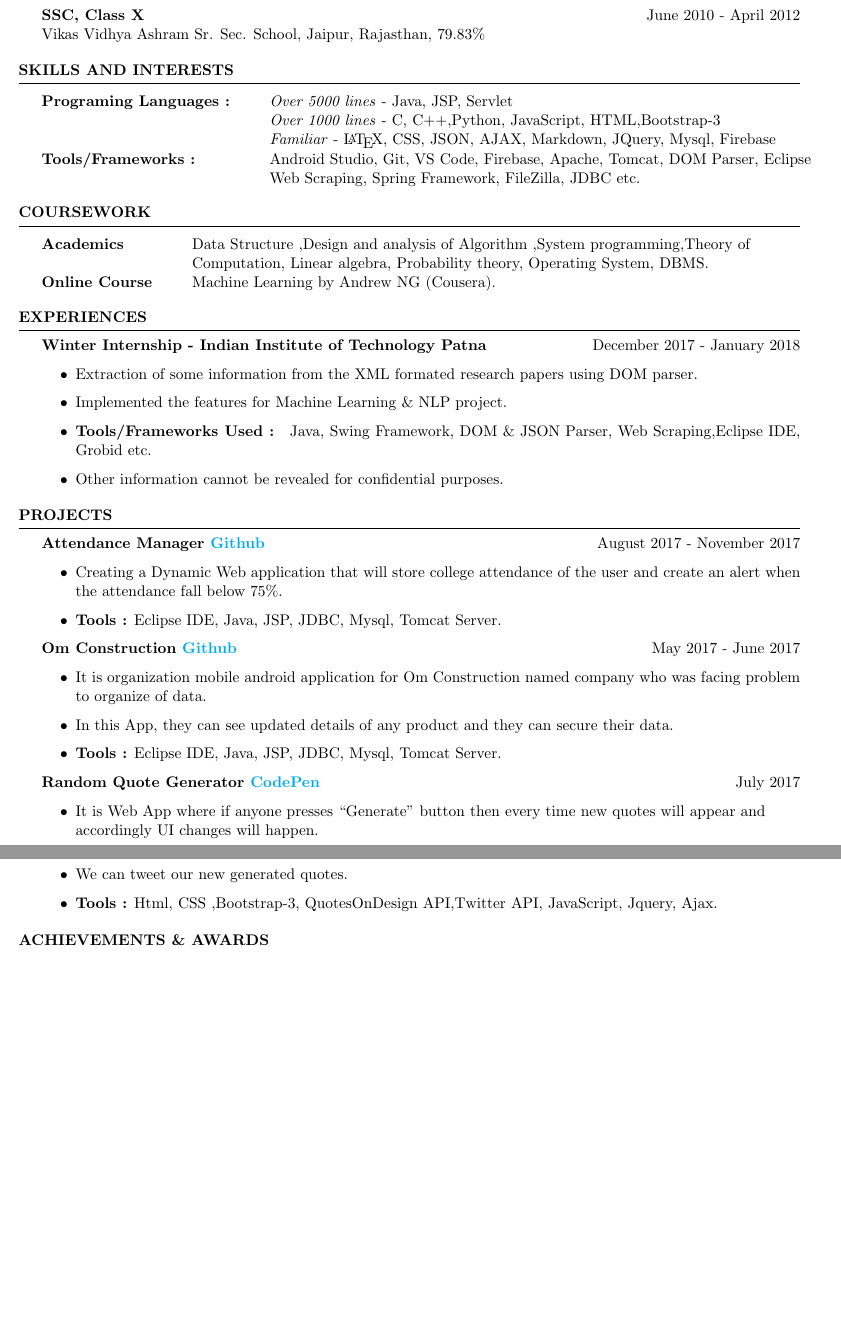
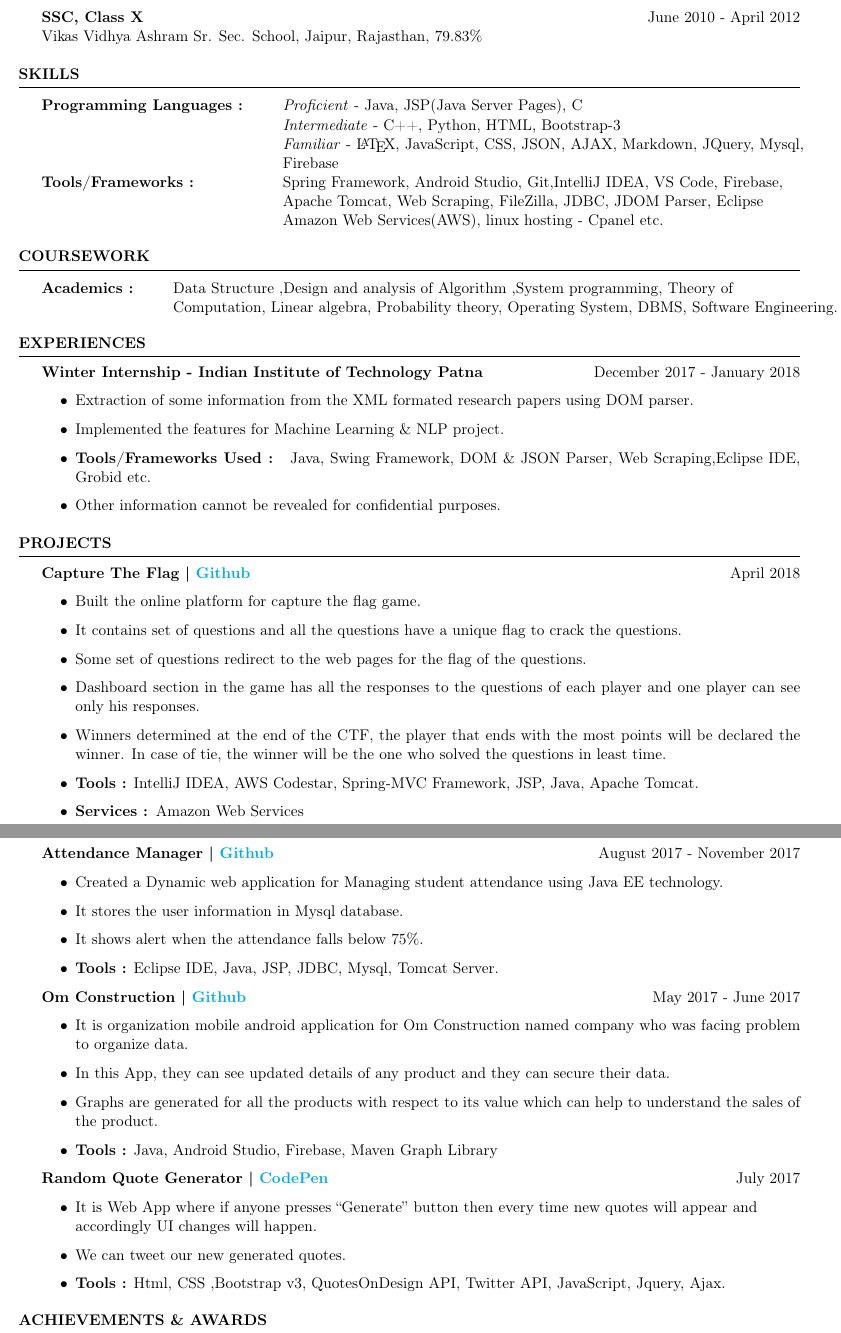
Before and after one commit to abhi1d/My-Resume, a LaTeX CV (cv_4.tex): two parts of pages 1 and 2 of 2, joined at a grey line, cut so that both start at the same text, the shorter picture padded with empty space. Compiled offline with pdfLaTeX.

Commit message:
AWS Services section added

```diff
--- a/cv_4.tex
+++ b/cv_4.tex
@@ -22,6 +22,7 @@
 
 \documentclass{resume} % Use the custom resume.cls style
 \usepackage{hyperref}
+\usepackage[T1]{fontenc}
 \hypersetup{
     colorlinks=true,
     linkcolor=blue,
@@ -45,7 +46,7 @@
 \name{ \href{http://www.abhinitmz.tk/}{ABHISHEK}  SHARMA} % Your name
 \address{Boys Hostel-3, NIT Mizoram, Aizawl, Mizoram, 796025} % Your address
 %\address{123 Pleasant Lane \\ City, State 12345} % Your secondary addess (optional)
-\address{+91 7727935180  \\  5h1dabhi@gmail.com \\ \href{https://github.com/geekabhi007}{Github} \\  \href{https://www.linkedin.com/in/abhishek-sharma-60b456123/}{LinkedIn}  }
+\address{+91 7005693645  \\  5h1dabhi@gmail.com \\   Github://\href{https://github.com/abhi1d}{abhi1d}  \\  LinkedIn://\href{https://www.linkedin.com/in/abhi1d/}{abhi1d}  }
 
 \begin{document}
 
@@ -76,14 +77,18 @@ Vikas Vidhya Ashram Sr. Sec. School, Jaipur, Rajasthan, 79.83\%
 %	TECHNICAL STRENGTHS SECTION
 %----------------------------------------------------------------------------------------
 
-\begin{rSection}{skills and INTERESTS}
+\begin{rSection}{skills}
 
 \begin{tabular}{ @{} >{\bfseries}l @{\hspace{6ex}} l }
-Programing Languages  :&\textit{Over 5000 lines} - Java, JSP, Servlet\\
-                       &\textit{Over 1000 lines} - C, C++,Python, JavaScript, HTML,Bootstrap-3\\
-                       &\textit{Familiar} - \LaTeX, CSS, JSON, AJAX, Markdown, JQuery, Mysql, Firebase\\
-Tools/Frameworks  :&  Android Studio, Git, VS Code, Firebase, Apache, Tomcat, DOM Parser, Eclipse\\
-                   &  Web Scraping, Spring Framework, FileZilla, JDBC etc.
+Programming Languages  :&\textit{Proficient} - Java, JSP(Java Server Pages), C\\
+                       &\textit{Intermediate} -  C++, Python, HTML, Bootstrap-3\\
+
+                       &\textit{Familiar} - \LaTeX, JavaScript, CSS, JSON, AJAX, Markdown, JQuery, Mysql,\\
+                       & Firebase
+                       \\
+Tools/Frameworks  :&  Spring Framework, Android Studio, Git,IntelliJ IDEA, VS Code, Firebase,\\
+                   &  Apache Tomcat, Web Scraping, FileZilla, JDBC, JDOM Parser, Eclipse \\
+                   &  Amazon Web Services(AWS), linux hosting - Cpanel etc.
 
 
 
@@ -99,9 +104,8 @@ Tools/Frameworks  :&  Android Studio, Git, VS Code, Firebase, Apache, Tomcat, DO
 \begin{rSection}{CourseWork}
 
 \begin{tabular}{ @{} >{\bfseries}l @{\hspace{6ex}} l }
-Academics & Data Structure ,Design and analysis of Algorithm ,System programming,Theory of \\
-          & Computation, Linear algebra, Probability theory, Operating System,            DBMS.\\
-Online Course & Machine Learning by Andrew NG (Cousera).
+Academics : & Data Structure ,Design and analysis of Algorithm ,System programming, Theory of \\
+          & Computation, Linear algebra, Probability theory, Operating System, DBMS, Software Engineering.\\
 
 \end{tabular}
 
@@ -125,36 +129,54 @@ Online Course & Machine Learning by Andrew NG (Cousera).
 %	PROJECTS
 
 \begin{rSection}{PROJECTS}
+{\textbf{Capture The Flag | \href{https://github.com/abhi1d/capture-the-flag}{Github}}} \hfill April 2018{}{}
+\begin{itemize}
+\item Built the online platform for capture the flag game.
+\item It contains set of questions and all the questions have a unique flag to crack the questions.
+\item Some set of questions redirect to the web pages for the flag of the questions.
+\item Dashboard section in the game has all the responses to the questions of each player and one player can see only his responses.
+\item Winners determined at the end of the CTF, the player that ends with the most points will be            declared the winner. In case of tie, the winner will be the one who solved the questions in least       time.
+\item \textbf{Tools :} IntelliJ IDEA, AWS Codestar, Spring-MVC Framework, JSP, Java, Apache Tomcat.
+\item \textbf{Services : }Amazon Web Services
+\end{itemize}
 
-{\textbf{Attendance Manager  \href{https://github.com/geekabhi007/Attendance-Manager}{Github}}} \hfill August 2017 - November 2017{}{}
+%-----------------------------------------------------
+
+{\textbf{Attendance Manager | \href{https://github.com/abhi1d/Attendance-Manager}{Github}}} \hfill August 2017 - November 2017{}{}
 \begin{itemize}
-\item Creating a Dynamic Web application that will store college attendance of the user and create an alert when \\the attendance fall below 75\%.
+\item Created a Dynamic web application for Managing student attendance using Java EE technology.
+\item It stores the user information in Mysql database.
+\item It shows alert when the attendance falls below 75\%.
 \item \textbf{Tools :} Eclipse IDE, Java, JSP, JDBC, Mysql, Tomcat Server.
 \end{itemize}
 
 %------------------------------------------------
 
-{\textbf{Om Construction \href{https://github.com/geekabhi007/OmConstruction}{Github}}} \hfill May 2017 - June 2017{}{}
+{\textbf{Om Construction | \href{https://github.com/abhi1d/OmConstruction}{Github}}} \hfill May 2017 - June 2017{}{}
 \begin{itemize}
-\item It is organization mobile android application for Om Construction named company who was facing problem \\to organize of data.
+\item It is organization mobile android application for Om Construction named company who was facing problem to organize data.
 \item In this App, they can see updated details of any product and they can secure their data.
-\item \textbf{Tools :} Eclipse IDE, Java, JSP, JDBC, Mysql, Tomcat Server.
+\item Graphs are generated for all the products with respect to its value which can help to understand the sales of the product.
+\item \textbf{Tools :}  Java, Android Studio, Firebase, Maven Graph Library
 \end{itemize}
 
 %-------------------------------------------------
 
-{\textbf{Random Quote Generator \href{https://codepen.io/geekabhi007/pen/RgqBZX}{CodePen} }} \hfill July 2017{}{}
+{\textbf{Random Quote Generator | \href{https://codepen.io/geekabhi007/pen/RgqBZX}{CodePen} }} \hfill July 2017{}{}
 \begin{itemize}
 \item It is Web App where if anyone presses “Generate” button then every time new quotes will appear and \\accordingly UI changes will happen.
 \item We can tweet our new generated quotes.
-\item \textbf{Tools :}  Html, CSS ,Bootstrap-3, QuotesOnDesign API,Twitter API, JavaScript, Jquery, Ajax.
+\item \textbf{Tools :}  Html, CSS ,Bootstrap v3, QuotesOnDesign API, Twitter API, JavaScript, Jquery, Ajax.
 \end{itemize}
 
-\end{rSection}
+
 
 
 
 %--------------------------------------------------------------------------------------
+\end{rSection}  %End of the project section
+
+
 % Extra-Cirrucular
 %--------------------------------------------------------------------------------------
 
@@ -186,5 +207,2 @@ Online Course & Machine Learning by Andrew NG (Cousera).
 
-\item I hereby declare that all the details furnished above are true to the best of my knowledge and belief.
-
-\end{rSection}
 \end{document}
```
Also changed, not shown: cv_4.tex (1 more changed lines).
